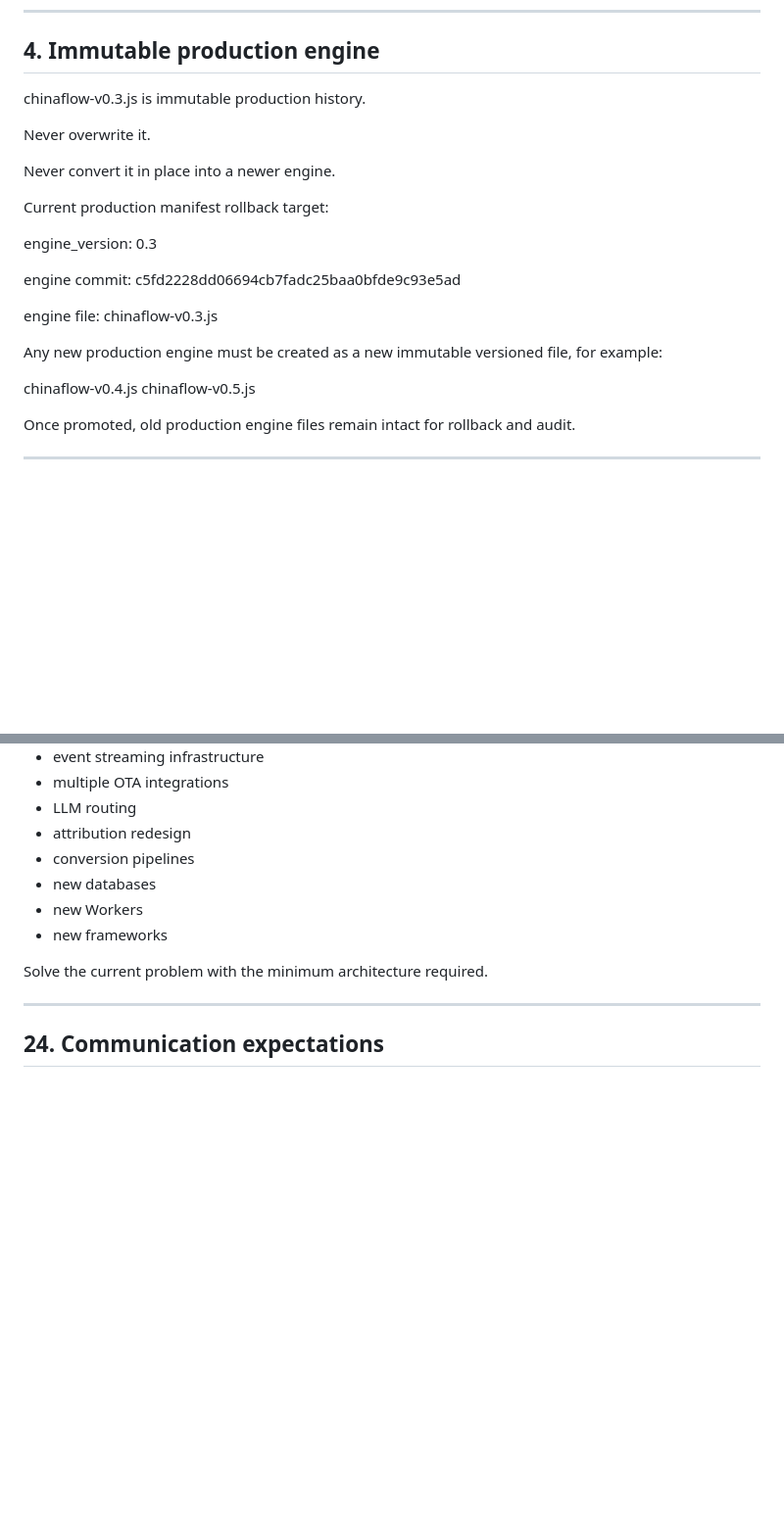
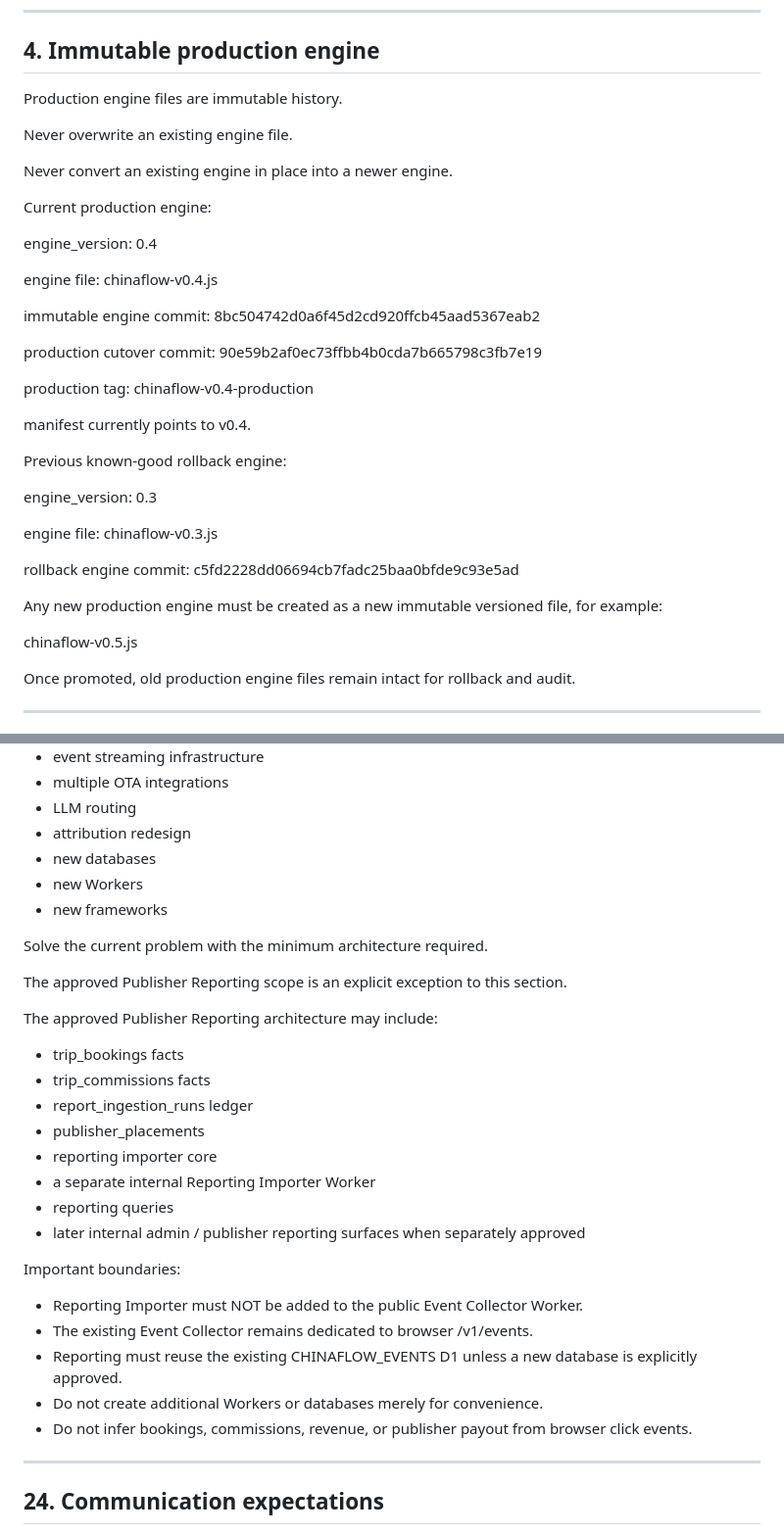
Before and after one commit to an13501112545-create/chinaflow-script, a Markdown page: AGENTS.md, 2 parts joined by grey strips. Shown at 98% size. Rendered like a GitHub page; blank space fills up the shorter version.

```diff
--- a/AGENTS.md
+++ b/AGENTS.md
@@ -101,26 +101,44 @@ These are local generated state.
 
 ## 4. Immutable production engine
 
-chinaflow-v0.3.js is immutable production history.
+Production engine files are immutable history.
 
-Never overwrite it.
+Never overwrite an existing engine file.
 
-Never convert it in place into a newer engine.
+Never convert an existing engine in place into a newer engine.
 
-Current production manifest rollback target:
+Current production engine:
+
+engine_version:
+0.4
+
+engine file:
+chinaflow-v0.4.js
+
+immutable engine commit:
+8bc504742d0a6f45d2cd920ffcb45aad5367eab2
+
+production cutover commit:
+90e59b2af0ec73ffbb4b0cda7b665798c3fb7e19
+
+production tag:
+chinaflow-v0.4-production
+
+manifest currently points to v0.4.
+
+Previous known-good rollback engine:
 
 engine_version:
 0.3
 
-engine commit:
-c5fd2228dd06694cb7fadc25baa0bfde9c93e5ad
-
 engine file:
 chinaflow-v0.3.js
 
+rollback engine commit:
+c5fd2228dd06694cb7fadc25baa0bfde9c93e5ad
+
 Any new production engine must be created as a new immutable versioned file, for example:
 
-chinaflow-v0.4.js
 chinaflow-v0.5.js
 
 Once promoted, old production engine files remain intact for rollback and audit.
@@ -597,12 +619,32 @@ Specifically do not introduce, unless explicitly requested:
 - multiple OTA integrations
 - LLM routing
 - attribution redesign
-- conversion pipelines
 - new databases
 - new Workers
 - new frameworks
 
 Solve the current problem with the minimum architecture required.
+
+The approved Publisher Reporting scope is an explicit exception to this section.
+
+The approved Publisher Reporting architecture may include:
+
+- trip_bookings facts
+- trip_commissions facts
+- report_ingestion_runs ledger
+- publisher_placements
+- reporting importer core
+- a separate internal Reporting Importer Worker
+- reporting queries
+- later internal admin / publisher reporting surfaces when separately approved
+
+Important boundaries:
+
+- Reporting Importer must NOT be added to the public Event Collector Worker.
+- The existing Event Collector remains dedicated to browser /v1/events.
+- Reporting must reuse the existing CHINAFLOW_EVENTS D1 unless a new database is explicitly approved.
+- Do not create additional Workers or databases merely for convenience.
+- Do not infer bookings, commissions, revenue, or publisher payout from browser click events.
 
 ---
 
```
Also changed, not shown: other parts of AGENTS.md (+63 -18 lines).
